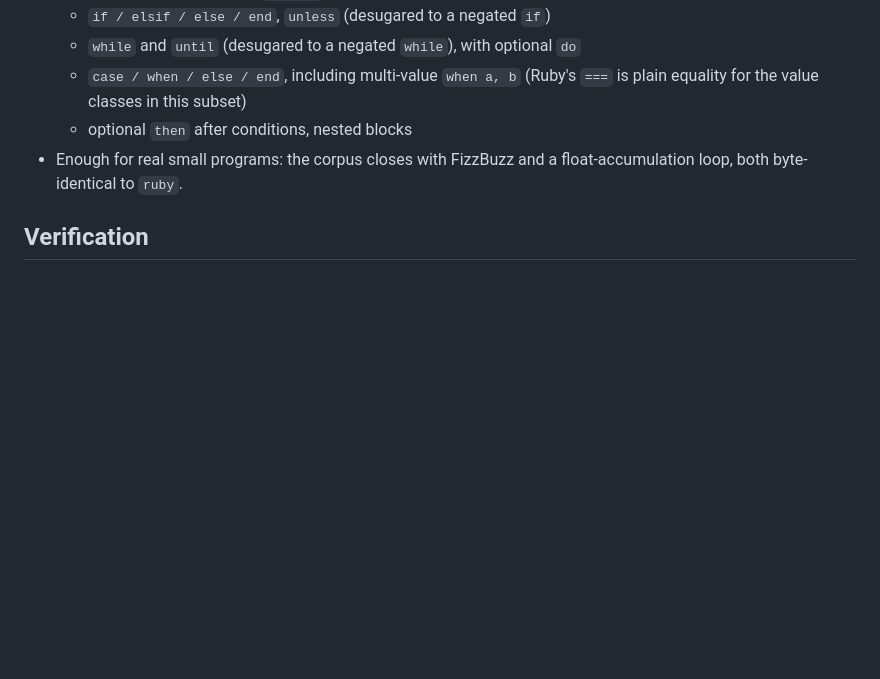
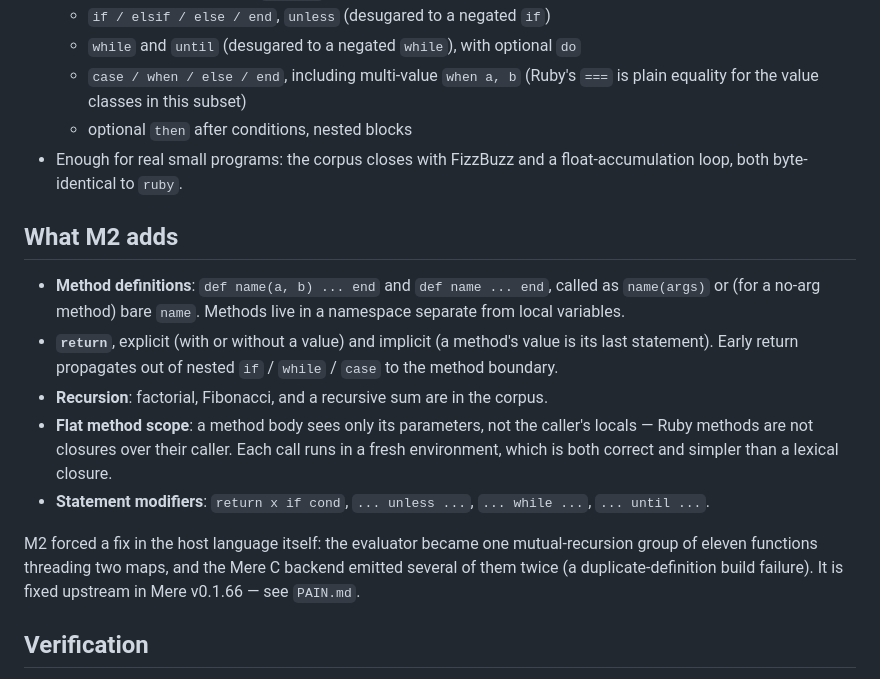
Before and after one commit to 284km/mere-ruby, a Markdown page: README.md, the part around the change. Drawn GitHub-style; blank space fills up the shorter version.

Commit message:
docs: README M2 section + PAIN M2 (v0.1.66 codegen dedup)

```diff
--- a/README.md
+++ b/README.md
@@ -51,6 +51,28 @@ mere -c main.mere > mr.c && clang -O2 mr.c -o mere-ruby
 - Enough for real small programs: the corpus closes with FizzBuzz and a
   float-accumulation loop, both byte-identical to `ruby`.
 
+## What M2 adds
+
+- **Method definitions**: `def name(a, b) ... end` and `def name ... end`,
+  called as `name(args)` or (for a no-arg method) bare `name`. Methods
+  live in a namespace separate from local variables.
+- **`return`**, explicit (with or without a value) and implicit (a
+  method's value is its last statement). Early return propagates out of
+  nested `if` / `while` / `case` to the method boundary.
+- **Recursion**: factorial, Fibonacci, and a recursive sum are in the
+  corpus.
+- **Flat method scope**: a method body sees only its parameters, not the
+  caller's locals — Ruby methods are not closures over their caller. Each
+  call runs in a fresh environment, which is both correct and simpler than
+  a lexical closure.
+- **Statement modifiers**: `return x if cond`, `... unless ...`,
+  `... while ...`, `... until ...`.
+
+M2 forced a fix in the host language itself: the evaluator became one
+mutual-recursion group of eleven functions threading two maps, and the
+Mere C backend emitted several of them twice (a duplicate-definition
+build failure). It is fixed upstream in Mere v0.1.66 — see `PAIN.md`.
+
 ## Verification
 
 `run_corpus.sh` runs every program in `corpus/` under the real `ruby`
```
Also changed, not shown: PAIN.md (+29 -1 lines).
